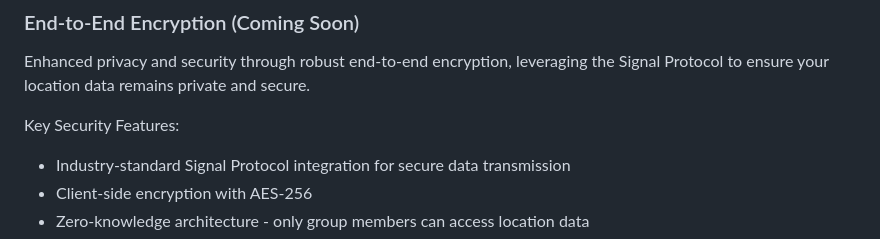
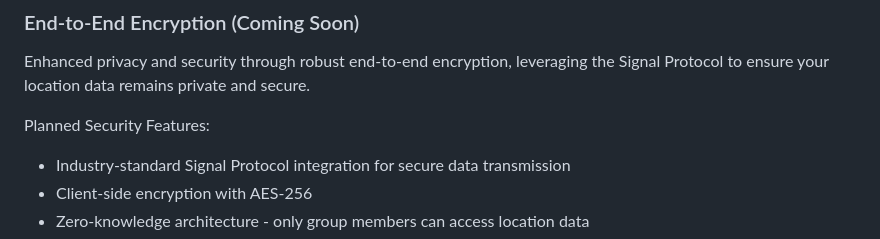
Before and after one commit to canopas/group-track-flutter, a Markdown page: README.md, the part around the change. Rendered like a GitHub page.

```diff
--- a/README.md
+++ b/README.md
@@ -30,7 +30,7 @@ Grouptrack ensures your loved ones' well-being with:
 ### End-to-End Encryption (Coming Soon)
 Enhanced privacy and security through robust end-to-end encryption, leveraging the Signal Protocol to ensure your location data remains private and secure.
 
-Key Security Features:
+Planned Security Features:
 - Industry-standard Signal Protocol integration for secure data transmission
 - Client-side encryption with AES-256
 - Zero-knowledge architecture - only group members can access location data
```
